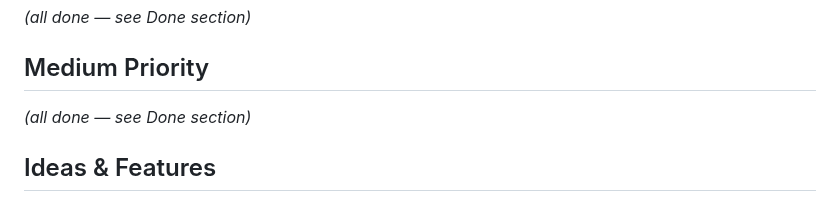
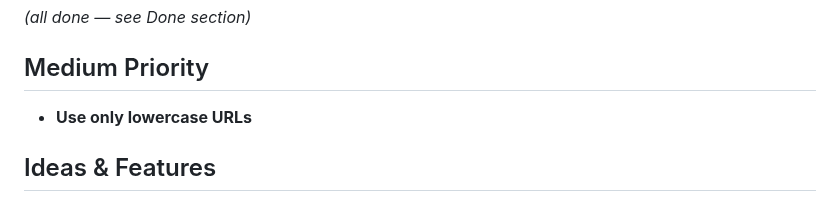
Before and after one commit to airenare/inkstone, a Markdown page: TODO.md, the part around the change. GitHub-like rendering.

```diff
--- a/TODO.md
+++ b/TODO.md
@@ -7,7 +7,7 @@ _(all done — see Done section)_
 
 ## Medium Priority
 
-_(all done — see Done section)_
+- **Use only lowercase URLs**
 
 ## Ideas & Features
 
```
